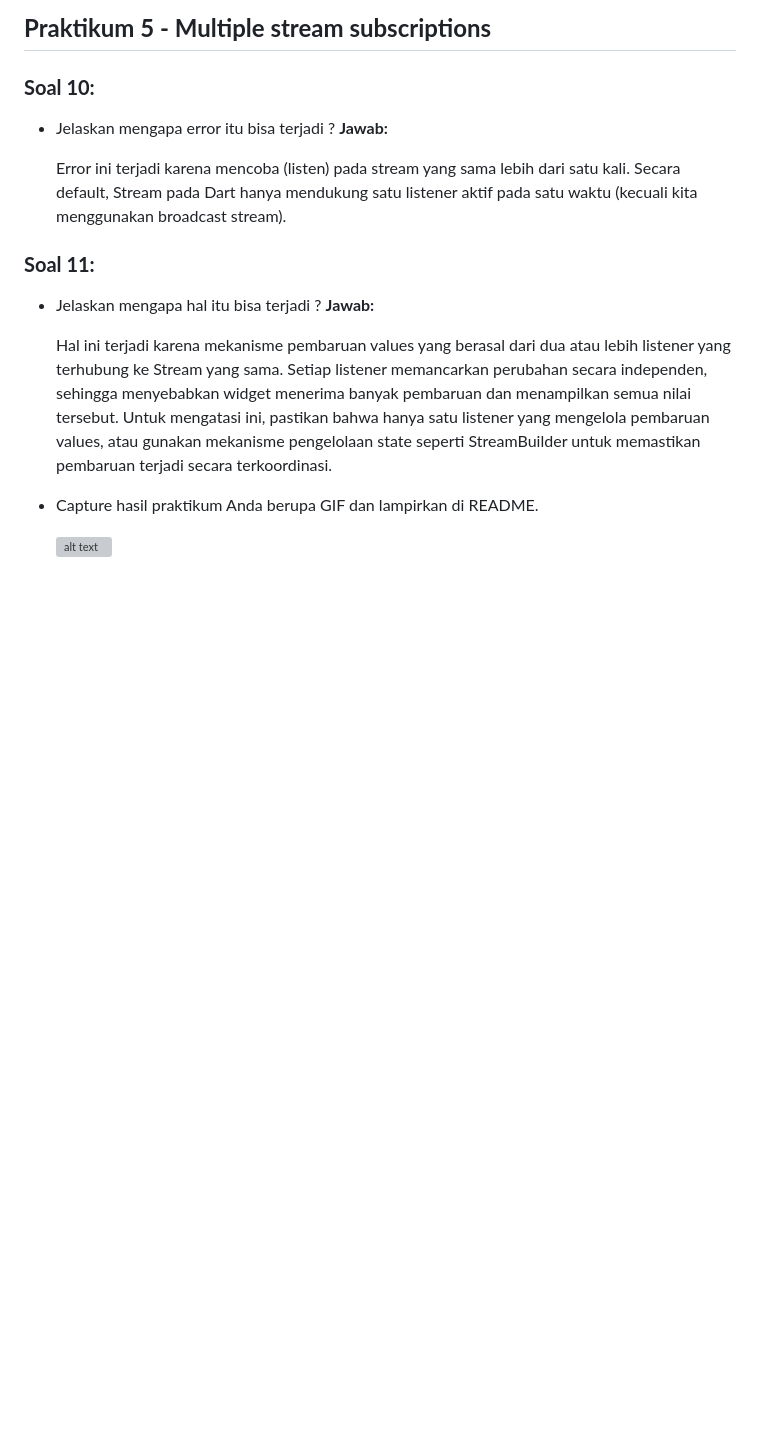
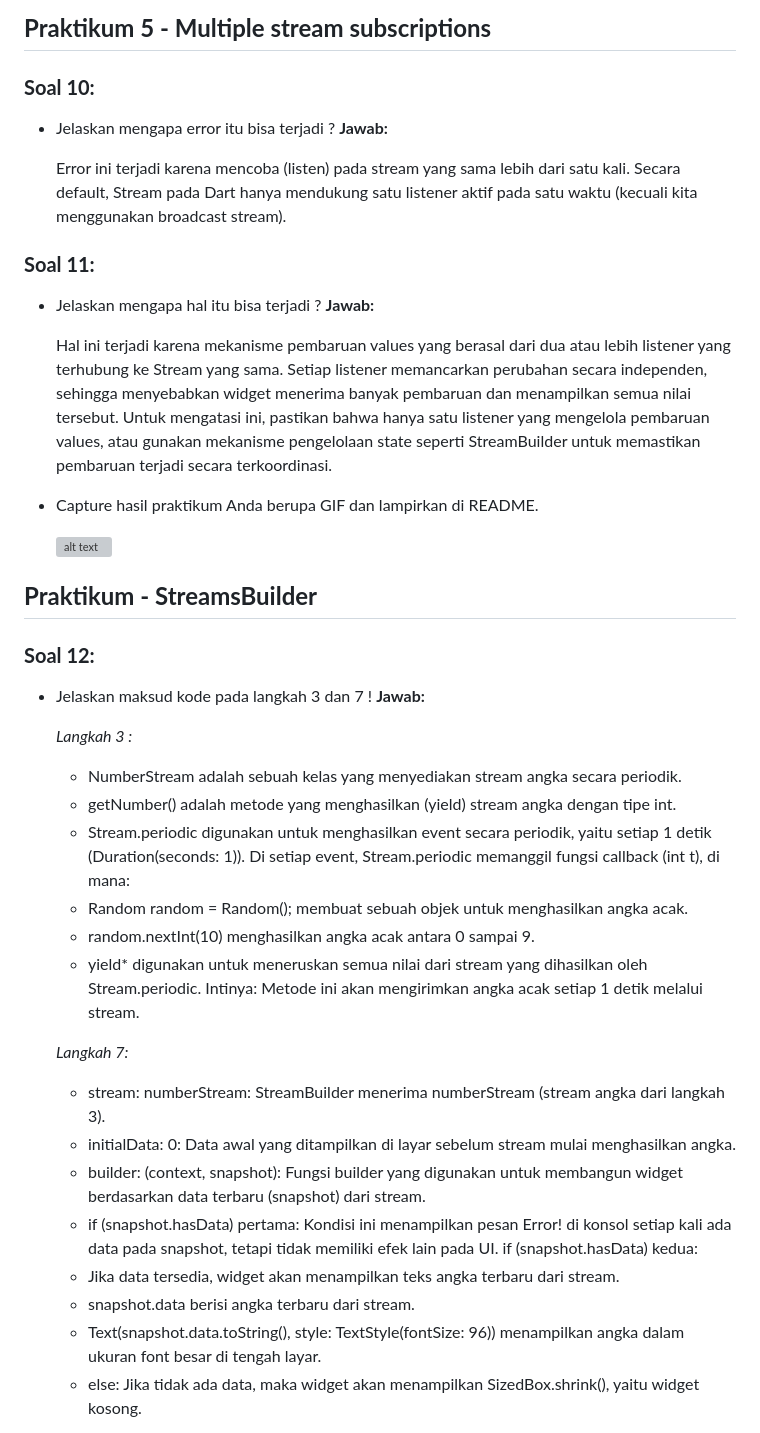
Before and after one commit to bagusswahasdwikaa/stream_bagus, a Markdown page: README.md, the part around one of its changes. Rendered like a GitHub page; blank space fills up the shorter version; grey boxes are pictures that could not be loaded.

Commit message:
StreamBuilder

```diff
--- a/README.md
+++ b/README.md
@@ -127,3 +127,33 @@
 * Capture hasil praktikum Anda berupa GIF dan lampirkan di README.
 
     ![alt text](gif/praktikum5.gif)
+
+## **Praktikum - StreamsBuilder**
+
+### **Soal 12:**
+* Jelaskan maksud kode pada langkah 3 dan 7 !
+    **Jawab:**
+
+    *Langkah 3 :*
+    - NumberStream adalah sebuah kelas yang menyediakan stream angka secara periodik.
+    - getNumber() adalah metode yang menghasilkan (yield) stream angka dengan tipe int.
+    - Stream.periodic digunakan untuk menghasilkan event secara periodik, yaitu setiap 1 detik (Duration(seconds: 1)).
+    Di setiap event, Stream.periodic memanggil fungsi callback (int t), di mana:
+    - Random random = Random(); membuat sebuah objek untuk menghasilkan angka acak.
+    - random.nextInt(10) menghasilkan angka acak antara 0 sampai 9.
+    - yield* digunakan untuk meneruskan semua nilai dari stream yang dihasilkan oleh Stream.periodic.
+    Intinya: Metode ini akan mengirimkan angka acak setiap 1 detik melalui stream.
+
+    *Langkah 7:*
+    - stream: numberStream: StreamBuilder menerima numberStream (stream angka dari langkah 3).
+    - initialData: 0: Data awal yang ditampilkan di layar sebelum stream mulai menghasilkan angka.
+    - builder: (context, snapshot): Fungsi builder yang digunakan untuk membangun widget berdasarkan data terbaru (snapshot) dari stream.
+    - if (snapshot.hasData) pertama: Kondisi ini menampilkan pesan Error! di konsol setiap kali ada data pada snapshot, tetapi tidak memiliki efek lain pada UI.
+    if (snapshot.hasData) kedua:
+    - Jika data tersedia, widget akan menampilkan teks angka terbaru dari stream.
+    - snapshot.data berisi angka terbaru dari stream.
+    - Text(snapshot.data.toString(), style: TextStyle(fontSize: 96)) menampilkan angka dalam ukuran font besar di tengah layar.
+    - else:
+    Jika tidak ada data, maka widget akan menampilkan SizedBox.shrink(), yaitu widget kosong.
+
+
```
Also changed, not shown: other parts of README.md (+5 -0 lines).
